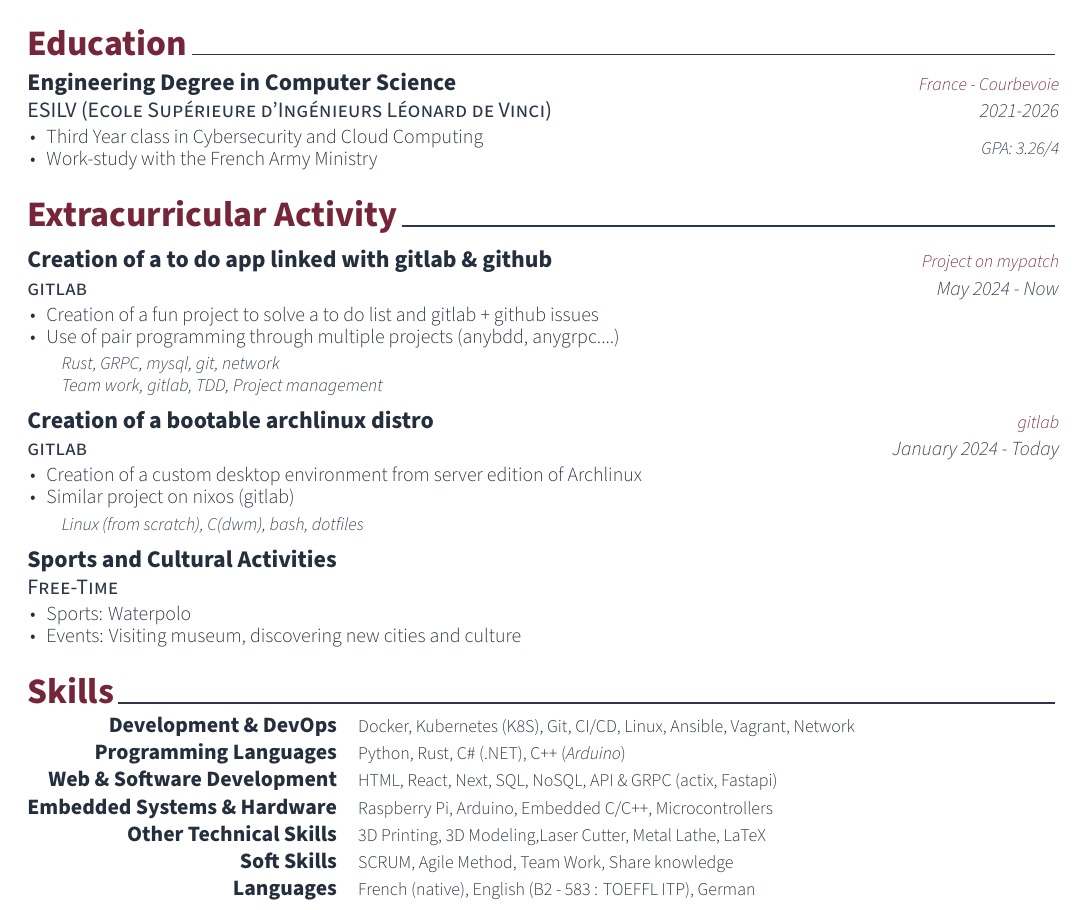
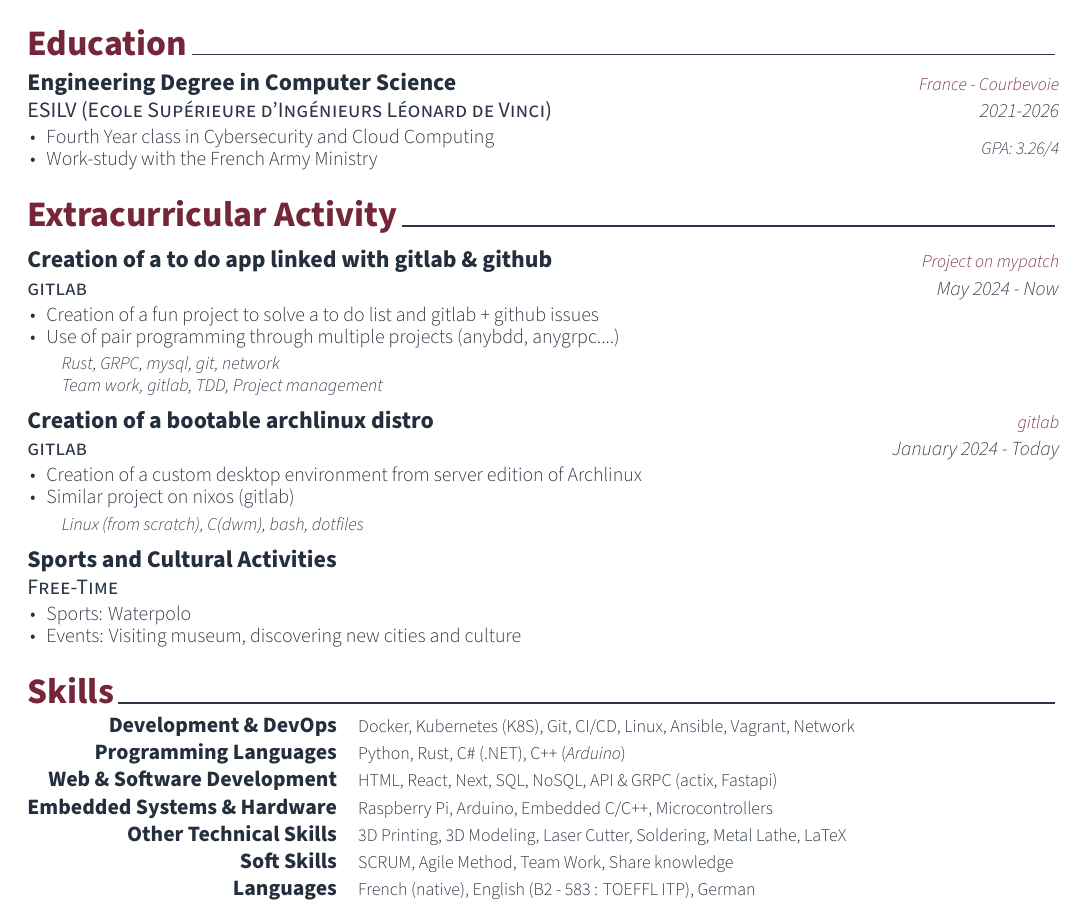
Before and after one commit to ripitchip/cv-resume, a LaTeX CV (cv.tex, which reads cv/education.tex, cv/skills.tex): part of the page, cut so that both start at the same text. Compiled offline with XeLaTeX.

Commit message:
:sparkles: feat: #6 Editing year and skills

```diff
--- a/cv/education.tex
+++ b/cv/education.tex
@@ -17,7 +17,7 @@
     {2021-2026}
 	{
 		\begin{cvitems} % Description(s) bullet points
-			\item {Third Year class in Cybersecurity and Cloud Computing}
+			\item {Fourth Year class in Cybersecurity and Cloud Computing}
 			\item { Work-study with the French Army Ministry}
 		\end{cvitems}
 	}
--- a/cv/skills.tex
+++ b/cv/skills.tex
@@ -32,7 +32,7 @@
     %---------------------------------------------------------
 	\cvskill
 	{Other Technical Skills} % Category
-    {3D Printing, 3D Modeling,Laser Cutter, Metal Lathe, LaTeX} % Skills
+    {3D Printing, 3D Modeling, Laser Cutter, Soldering, Metal Lathe, LaTeX} % Skills
 
 	%---------------------------------------------------------
 	\cvskill
```
